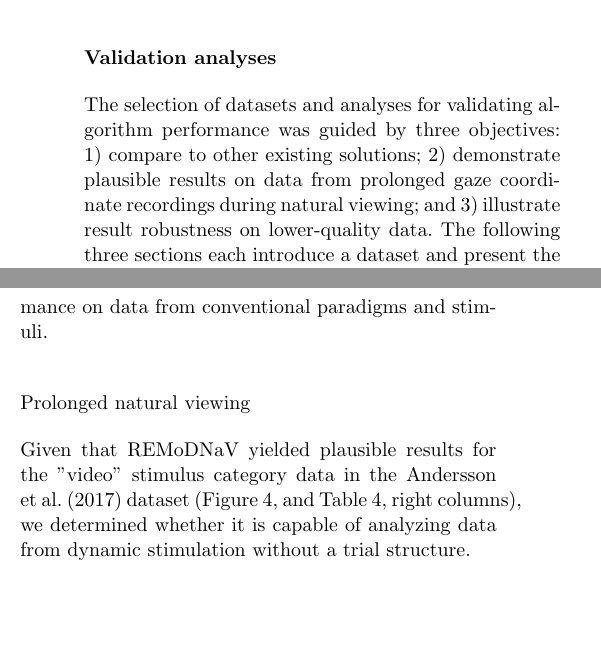
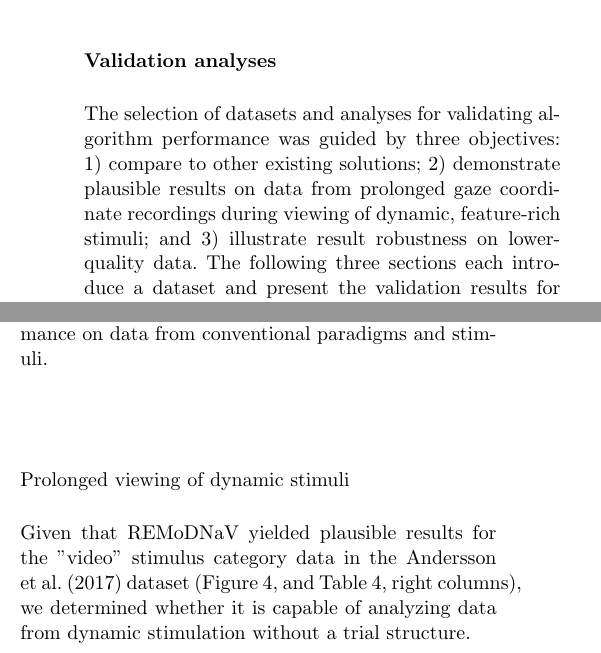
Before and after one commit to psychoinformatics-de/paper-remodnav, a LaTeX paper (main.tex): two parts of the columns of pages 7 and 10 of 17, joined at a grey line, cut so that both start at the same text, the shorter picture padded with empty space. Compiled offline with pdfLaTeX.

Commit message:
First round of reducing the term natural

```diff
--- a/main.tex
+++ b/main.tex
@@ -646,7 +646,7 @@ input data file.
 The selection of datasets and analyses for validating algorithm performance was
 guided by three objectives: 1) compare to other existing
 solutions; 2) demonstrate plausible results on data from prolonged gaze
-coordinate recordings during natural viewing; and 3) illustrate result
+coordinate recordings during viewing of dynamic, feature-rich stimuli; and 3) illustrate result
 robustness on lower-quality data. The following three sections each introduce a
 dataset and present the validation results for these objectives.  All analysis
 presented here are performed using default parameters (\tab{parameters}), with
@@ -982,7 +982,7 @@ robustness are not detrimental to its performance on data from conventional
 paradigms and stimuli.
 
 
-\subsection*{Prolonged natural viewing}\label{ana_2}
+\subsection*{Prolonged viewing of dynamic stimuli}\label{ana_2}
 
 Given that \remodnav\ yielded plausible results for the "video" stimulus
 category data in the \citet{Andersson2017} dataset (\fig{conf}, and
```
Also changed, not shown: main.tex (2 more changed lines).
